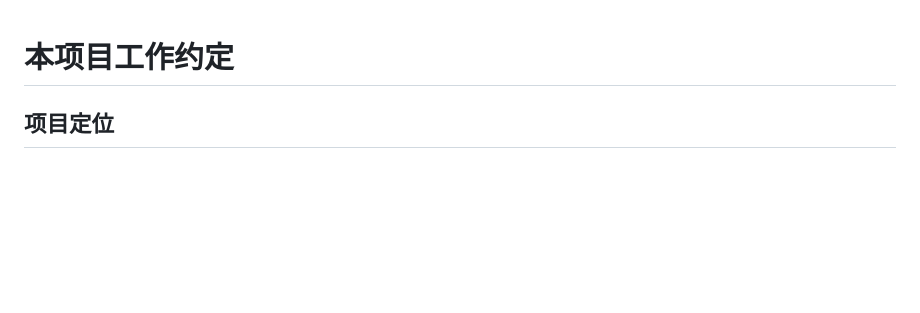
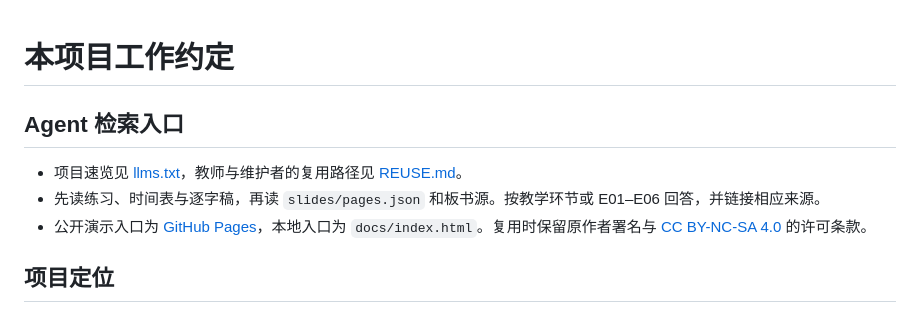
Before and after one commit to yuchen486/FactorizationTeaching, a Markdown page: AGENTS.md, the part around the change. GitHub-like rendering; blank space fills up the shorter version.

```diff
--- a/AGENTS.md
+++ b/AGENTS.md
@@ -1,4 +1,10 @@
 # 本项目工作约定
+
+## Agent 检索入口
+
+- 项目速览见 [llms.txt](llms.txt)，教师与维护者的复用路径见 [REUSE.md](REUSE.md)。
+- 先读练习、时间表与逐字稿，再读 `slides/pages.json` 和板书源。按教学环节或 E01–E06 回答，并链接相应来源。
+- 公开演示入口为 [GitHub Pages](https://yuchen486.github.io/FactorizationTeaching/)，本地入口为 `docs/index.html`。复用时保留原作者署名与 [CC BY-NC-SA 4.0](LICENSE) 的许可条款。
 
 ## 项目定位
 
```
Also changed, not shown: README.en.md (+15 -1 lines), README.md (+13 -1 lines), REUSE.md (added, +30 -0 lines), assets/showcase/README.md (added, +5 -0 lines), assets/showcase/board-final.png (added), assets/showcase/board-walkthrough.gif (added), 8 other files.
